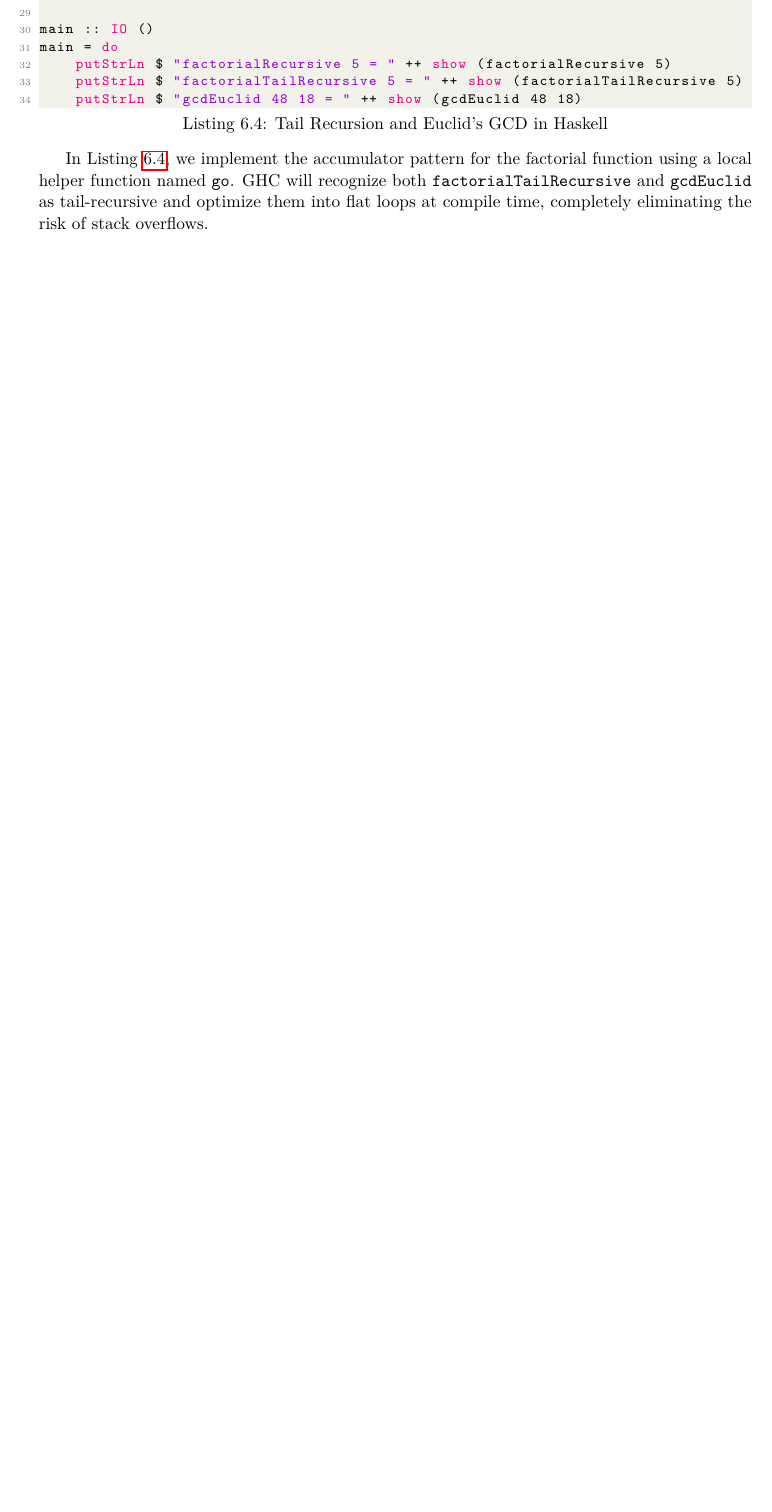
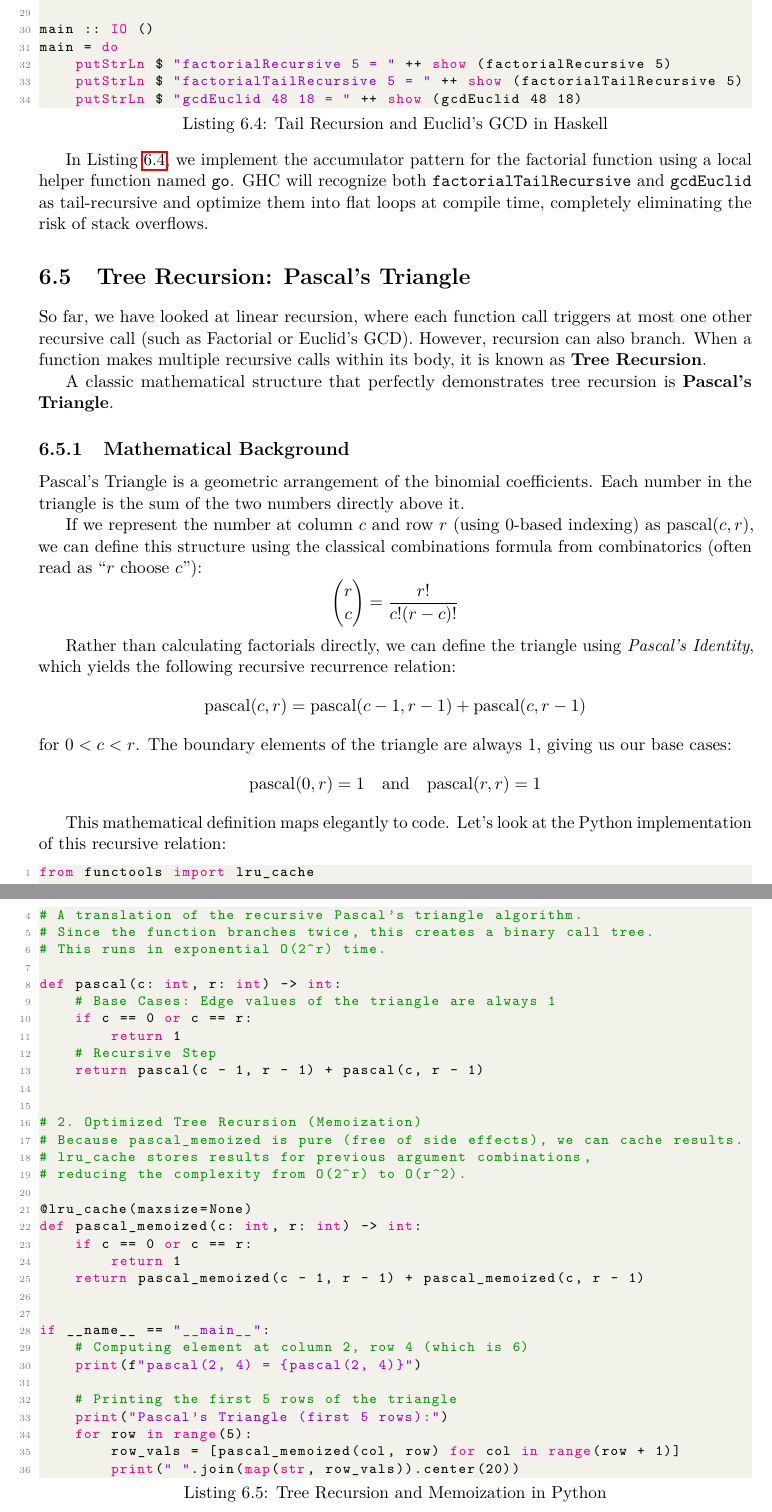
Before and after one commit to KanshuYokoo/FunctionalProgramingWithPython, a LaTeX thesis (Contents/text/main.tex, which reads Contents/code/python/chapter6/pascal.py, Contents/text/chapter6_iteration/pascal.tex): part of page 35 of 54 before the commit and two parts of pages 35 and 36 of 56 after it, the two joined at a grey line, cut so that both start at the same text, the shorter picture padded with empty space. Compiled offline with pdfLaTeX.

Commit message:
add pascal triangel

```diff
--- /dev/null
+++ b/Contents/code/python/chapter6/pascal.py
@@ -0,0 +1,36 @@
+from functools import lru_cache
+
+# 1. Tree Recursion
+# A translation of the recursive Pascal's triangle algorithm.
+# Since the function branches twice, this creates a binary call tree.
+# This runs in exponential O(2^r) time.
+
+def pascal(c: int, r: int) -> int:
+    # Base Cases: Edge values of the triangle are always 1
+    if c == 0 or c == r:
+        return 1
+    # Recursive Step
+    return pascal(c - 1, r - 1) + pascal(c, r - 1)
+
+
+# 2. Optimized Tree Recursion (Memoization)
+# Because pascal_memoized is pure (free of side effects), we can cache results.
+# lru_cache stores results for previous argument combinations,
+# reducing the complexity from O(2^r) to O(r^2).
+
+@lru_cache(maxsize=None)
+def pascal_memoized(c: int, r: int) -> int:
+    if c == 0 or c == r:
+        return 1
+    return pascal_memoized(c - 1, r - 1) + pascal_memoized(c, r - 1)
+
+
+if __name__ == "__main__":
+    # Computing element at column 2, row 4 (which is 6)
+    print(f"pascal(2, 4) = {pascal(2, 4)}")
+
+    # Printing the first 5 rows of the triangle
+    print("Pascal's Triangle (first 5 rows):")
+    for row in range(5):
+        row_vals = [pascal_memoized(col, row) for col in range(row + 1)]
+        print(" ".join(map(str, row_vals)).center(20))
--- /dev/null
+++ b/Contents/text/chapter6_iteration/pascal.tex
@@ -0,0 +1,28 @@
+\section{Tree Recursion: Pascal's Triangle}
+\label{sec:pascal_triangle}
+
+So far, we have looked at linear recursion, where each function call triggers at most one other recursive call (such as Factorial or Euclid's GCD). However, recursion can also branch. When a function makes multiple recursive calls within its body, it is known as \textbf{Tree Recursion}.
+
+A classic mathematical structure that perfectly demonstrates tree recursion is \textbf{Pascal's Triangle}.
+
+\subsection{Mathematical Background}
+
+Pascal's Triangle is a geometric arrangement of the binomial coefficients. Each number in the triangle is the sum of the two numbers directly above it.
+
+If we represent the number at column $c$ and row $r$ (using 0-based indexing) as $\text{pascal}(c, r)$, we can define this structure using the classical combinations formula from combinatorics (often read as ``$r$ choose $c$''):
+\[
+\binom{r}{c} = \frac{r!}{c!(r - c)!}
+\]
+
+Rather than calculating factorials directly, we can define the triangle using \textit{Pascal's Identity}, which yields the following recursive recurrence relation:
+\[
+\text{pascal}(c, r) = \text{pascal}(c - 1, r - 1) + \text{pascal}(c, r - 1)
+\]
+for $0 < c < r$. The boundary elements of the triangle are always 1, giving us our base cases:
+\[
+\text{pascal}(0, r) = 1 \quad \text{and} \quad \text{pascal}(r, r) = 1
+\]
+
+This mathematical definition maps elegantly to code. Let's look at the Python implementation of this recursive relation:
+
+\lstinputlisting[language=Python, caption={Tree Recursion and Memoization in Python}, label={lst:pascal_py}]{../code/python/chapter6/pascal.py}
@@ -0,0 +61 @@
+Because of this property, we can optimize tree recursion using a technique called \textbf{Memoization} (caching the results of function calls). As shown in Listing \ref{lst:pascal_py}, we can decorate the Python function with \texttt{@lru\_cache}. When \texttt{pascal\_memoized(c, r)} is called, the system first checks if the arguments $(c, r)$ have been evaluated before. If so, it returns the cached result immediately, pruning the recursive tree. This changes the complexity from exponential $O(2^r)$ to quadratic $O(r^2)$.
```
Also changed, not shown: Contents/text/chapter6_iteration/chapter6_main.tex (+1 -0 lines), Contents/code/haskel/chapter6/pascal.hs (added), Contents/text/main.pdf, Contents/text/chapter6_iteration/pascal.tex (52 more changed lines).
